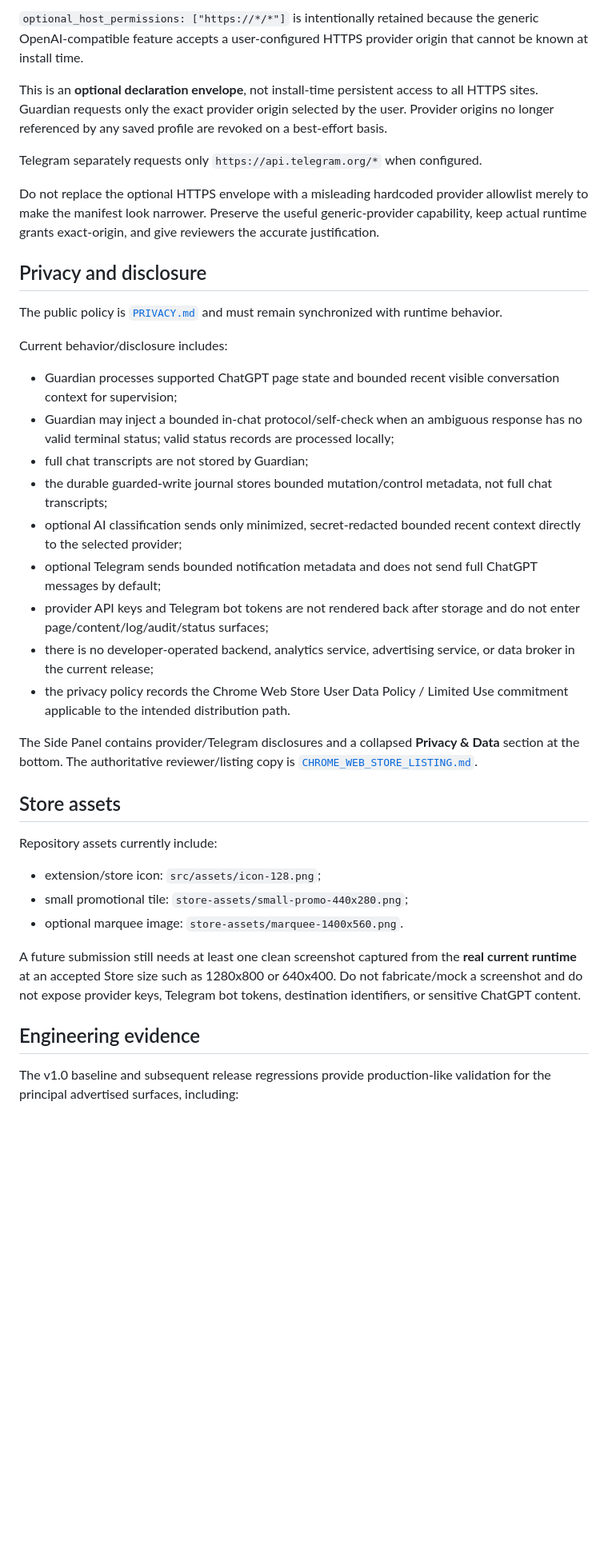
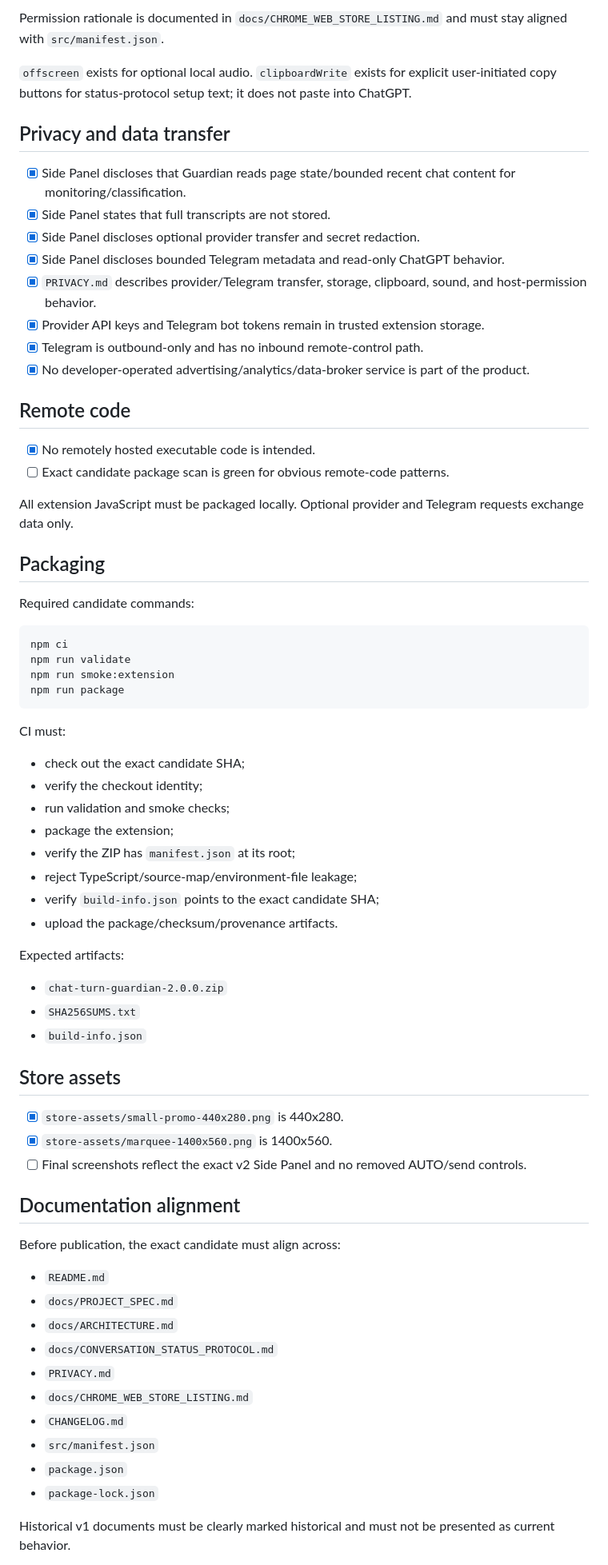
Before and after one commit to ach1992/ai-chat-monitor, a Markdown page: docs/STORE_READINESS.md, the part around one of its changes. Shown at 80% size. Drawn GitHub-style; blank space fills up the shorter version.

Commit message:
docs: align store readiness with v2 release gate

````diff
--- a/docs/STORE_READINESS.md
+++ b/docs/STORE_READINESS.md
@@ -52,41 +45,74 @@ Store distribution must preserve the current product boundary:
 
-`optional_host_permissions: ["https://*/*"]` is intentionally retained because the generic OpenAI-compatible feature accepts a user-configured HTTPS provider origin that cannot be known at install time.
+Permission rationale is documented in `docs/CHROME_WEB_STORE_LISTING.md` and must stay aligned with `src/manifest.json`.
 
-This is an **optional declaration envelope**, not install-time persistent access to all HTTPS sites. Guardian requests only the exact provider origin selected by the user. Provider origins no longer referenced by any saved profile are revoked on a best-effort basis.
+`offscreen` exists for optional local audio. `clipboardWrite` exists for explicit user-initiated copy buttons for status-protocol setup text; it does not paste into ChatGPT.
 
-Telegram separately requests only `https://api.telegram.org/*` when configured.
+## Privacy and data transfer
 
-Do not replace the optional HTTPS envelope with a misleading hardcoded provider allowlist merely to make the manifest look narrower. Preserve the useful generic-provider capability, keep actual runtime grants exact-origin, and give reviewers the accurate justification.
+- [x] Side Panel discloses that Guardian reads page state/bounded recent chat content for monitoring/classification.
+- [x] Side Panel states that full transcripts are not stored.
+- [x] Side Panel discloses optional provider transfer and secret redaction.
+- [x] Side Panel discloses bounded Telegram metadata and read-only ChatGPT behavior.
+- [x] `PRIVACY.md` describes provider/Telegram transfer, storage, clipboard, sound, and host-permission behavior.
+- [x] Provider API keys and Telegram bot tokens remain in trusted extension storage.
+- [x] Telegram is outbound-only and has no inbound remote-control path.
+- [x] No developer-operated advertising/analytics/data-broker service is part of the product.
 
-## Privacy and disclosure
+## Remote code
 
-The public policy is [`PRIVACY.md`](../PRIVACY.md) and must remain synchronized with runtime behavior.
+- [x] No remotely hosted executable code is intended.
+- [ ] Exact candidate package scan is green for obvious remote-code patterns.
 
-Current behavior/disclosure includes:
+All extension JavaScript must be packaged locally. Optional provider and Telegram requests exchange data only.
 
-- Guardian processes supported ChatGPT page state and bounded recent visible conversation context for supervision;
-- Guardian may inject a bounded in-chat protocol/self-check when an ambiguous response has no valid terminal status; valid status records are processed locally;
-- full chat transcripts are not stored by Guardian;
-- the durable guarded-write journal stores bounded mutation/control metadata, not full chat transcripts;
-- optional AI classification sends only minimized, secret-redacted bounded recent context directly to the selected provider;
-- optional Telegram sends bounded notification metadata and does not send full ChatGPT messages by default;
-- provider API keys and Telegram bot tokens are not rendered back after storage and do not enter page/content/log/audit/status surfaces;
-- there is no developer-operated backend, analytics service, advertising service, or data broker in the current release;
-- the privacy policy records the Chrome Web Store User Data Policy / Limited Use commitment applicable to the intended distribution path.
+## Packaging
 
-The Side Panel contains provider/Telegram disclosures and a collapsed **Privacy & Data** section at the bottom. The authoritative reviewer/listing copy is [`CHROME_WEB_STORE_LISTING.md`](CHROME_WEB_STORE_LISTING.md).
+Required candidate commands:
+
+```text
+npm ci
+npm run validate
+npm run smoke:extension
+npm run package
+```
+
+CI must:
+
+- check out the exact candidate SHA;
+- verify the checkout identity;
+- run validation and smoke checks;
+- package the extension;
+- verify the ZIP has `manifest.json` at its root;
+- reject TypeScript/source-map/environment-file leakage;
+- verify `build-info.json` points to the exact candidate SHA;
+- upload the package/checksum/provenance artifacts.
+
+Expected artifacts:
+
+- `chat-turn-guardian-2.0.0.zip`
+- `SHA256SUMS.txt`
+- `build-info.json`
 
 ## Store assets
 
-Repository assets currently include:
+- [x] `store-assets/small-promo-440x280.png` is 440x280.
+- [x] `store-assets/marquee-1400x560.png` is 1400x560.
+- [ ] Final screenshots reflect the exact v2 Side Panel and no removed AUTO/send controls.
 
-- extension/store icon: `src/assets/icon-128.png`;
-- small promotional tile: `store-assets/small-promo-440x280.png`;
-- optional marquee image: `store-assets/marquee-1400x560.png`.
+## Documentation alignment
 
-A future submission still needs at least one clean screenshot captured from the **real current runtime** at an accepted Store size such as 1280x800 or 640x400. Do not fabricate/mock a screenshot and do not expose provider keys, Telegram bot tokens, destination identifiers, or sensitive ChatGPT content.
+Before publication, the exact candidate must align across:
 
-## Engineering evidence
+- `README.md`
+- `docs/PROJECT_SPEC.md`
+- `docs/ARCHITECTURE.md`
+- `docs/CONVERSATION_STATUS_PROTOCOL.md`
+- `PRIVACY.md`
+- `docs/CHROME_WEB_STORE_LISTING.md`
+- `CHANGELOG.md`
+- `src/manifest.json`
+- `package.json`
+- `package-lock.json`
 
-The v1.0 baseline and subsequent release regressions provide production-like validation for the principal advertised surfaces, including:
+Historical v1 documents must be clearly marked historical and must not be presented as current behavior.
 
````
Also changed, not shown: other parts of docs/STORE_READINESS.md (+38 -64 lines).
